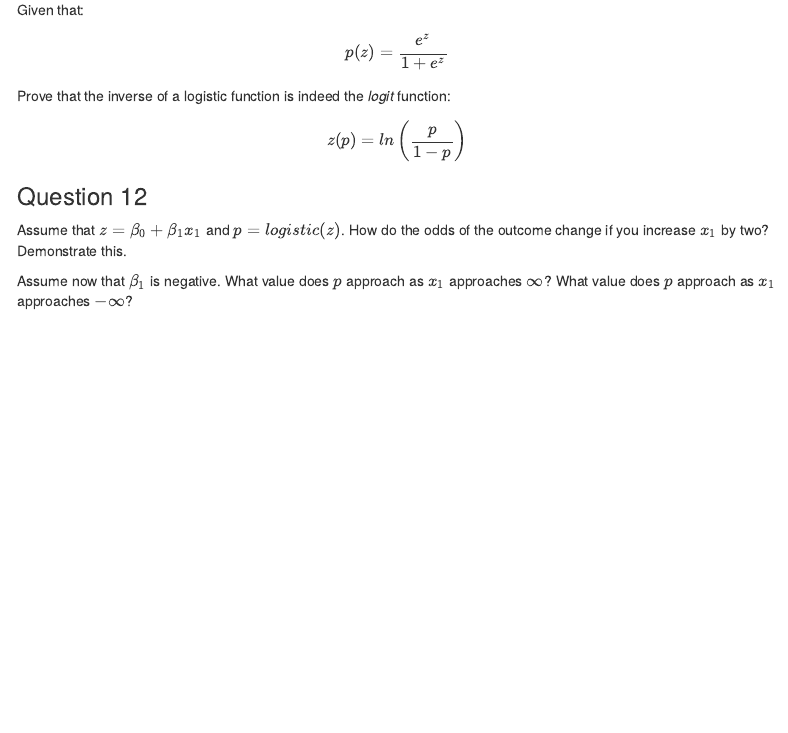
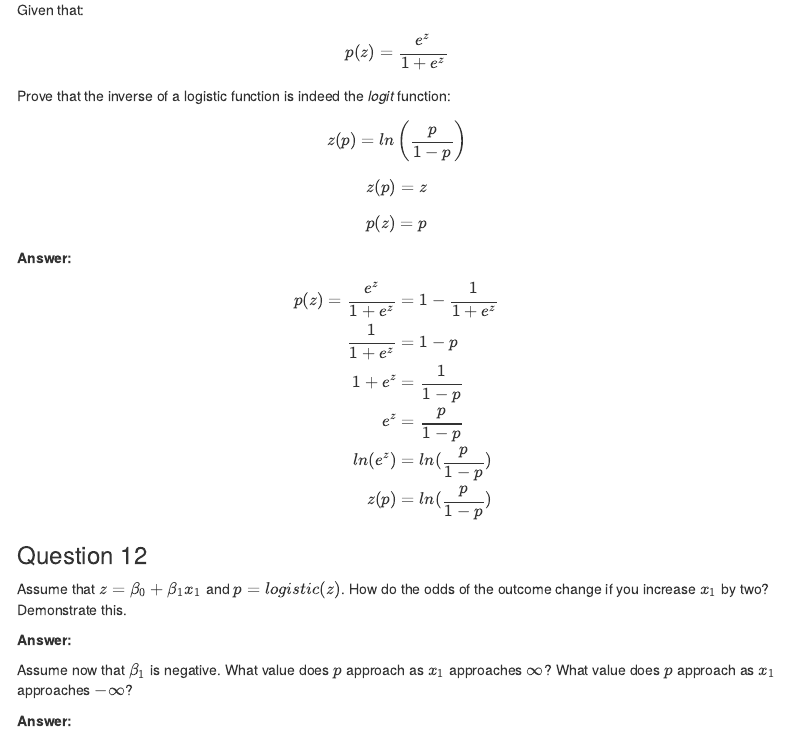
Before and after one commit to acaughman/PSTAT231_Homework3, an R Markdown document (homework-3.Rmd): the page in a window 1100 px wide, from 8880 px down. The pictures show the output file homework-3.html that the author committed with the source, opened offline; menus at the side of the page are left out.

Commit message:
question 11

```diff
--- a/homework-3.Rmd
+++ b/homework-3.Rmd
@@ -297,8 +299,32 @@ $$
 z(p)=ln\left(\frac{p}{1-p}\right)
 $$
 
+$$
+z(p) = z
+$$
+$$
+p(z) = p
+$$
+
+**Answer:**
+
+\begin{aligned}
+
+p(z) = \frac{e^z}{1 + e^z} &=  1 - \frac{1}{1 + e^z} \\
+\frac{1}{1 + e^z} &= 1 - p \\
+1 + e^z &= \frac{1}{1-p}    \\
+e^z &= \frac{p}{1-p}  \\
+ln(e^z) &= ln(\frac{p}{1-p}) \\
+z(p) &= ln(\frac{p}{1-p})
+
+\end{aligned}
+
 ### Question 12
 
 Assume that $z = \beta_0 + \beta_{1}x_{1}$ and $p = logistic(z)$. How do the odds of the outcome change if you increase $x_{1}$ by two? Demonstrate this.
 
+**Answer:**
+
 Assume now that $\beta_1$ is negative. What value does $p$ approach as $x_{1}$ approaches $\infty$? What value does $p$ approach as $x_{1}$ approaches $-\infty$?
+
+**Answer:**
```
Also changed, not shown: homework-3.html, homework-3.Rmd (2 more changed lines).
